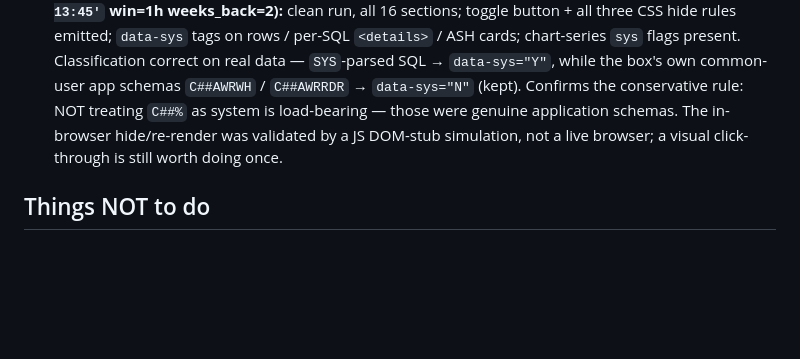
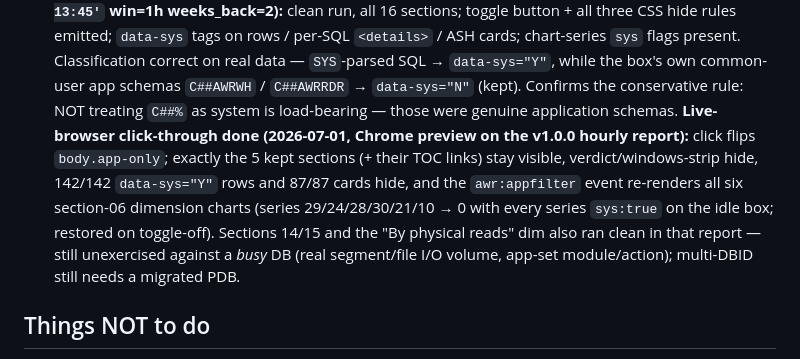
Before and after one commit to davidbudac/awr_timeline_comparison, a Markdown page: CLAUDE.md, the part around the change. Rendered like a GitHub page; blank space fills up the shorter version.

Commit message:
docs(claude): record live-browser verification of the app-only toggle
Co-Authored-By: Claude Fable 5 <noreply@anthropic.com>

```diff
--- a/CLAUDE.md
+++ b/CLAUDE.md
@@ -321,9 +321,16 @@ in prose; keep `~name` out of comments (use the bare name).
   Classification correct on real data — `SYS`-parsed SQL → `data-sys="Y"`,
   while the box's own common-user app schemas `C##AWRWH` / `C##AWRRDR` →
   `data-sys="N"` (kept). Confirms the conservative rule: NOT treating `C##%`
-  as system is load-bearing — those were genuine application schemas. The
-  in-browser hide/re-render was validated by a JS DOM-stub simulation, not a
-  live browser; a visual click-through is still worth doing once.
+  as system is load-bearing — those were genuine application schemas.
+  **Live-browser click-through done (2026-07-01, Chrome preview on the v1.0.0
+  hourly report):** click flips `body.app-only`; exactly the 5 kept sections
+  (+ their TOC links) stay visible, verdict/windows-strip hide, 142/142
+  `data-sys="Y"` rows and 87/87 cards hide, and the `awr:appfilter` event
+  re-renders all six section-06 dimension charts (series 29/24/28/30/21/10 →
+  0 with every series `sys:true` on the idle box; restored on toggle-off).
+  Sections 14/15 and the "By physical reads" dim also ran clean in that
+  report — still unexercised against a *busy* DB (real segment/file I/O
+  volume, app-set module/action); multi-DBID still needs a migrated PDB.
 
 ## Things NOT to do
 
```
